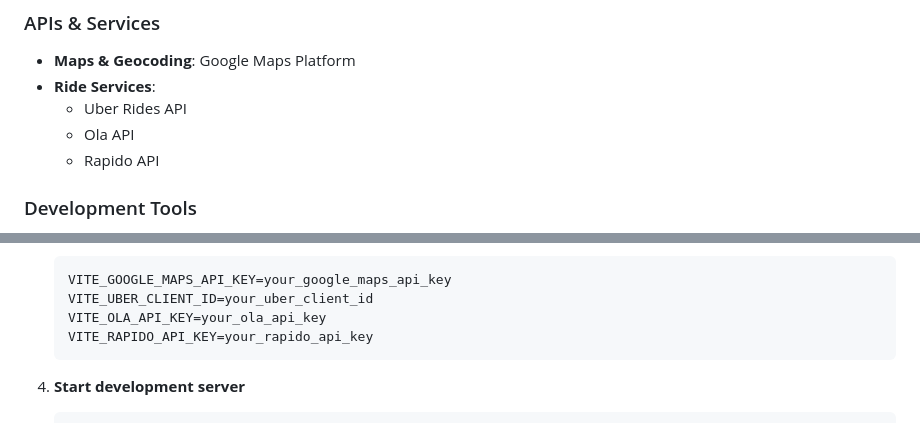
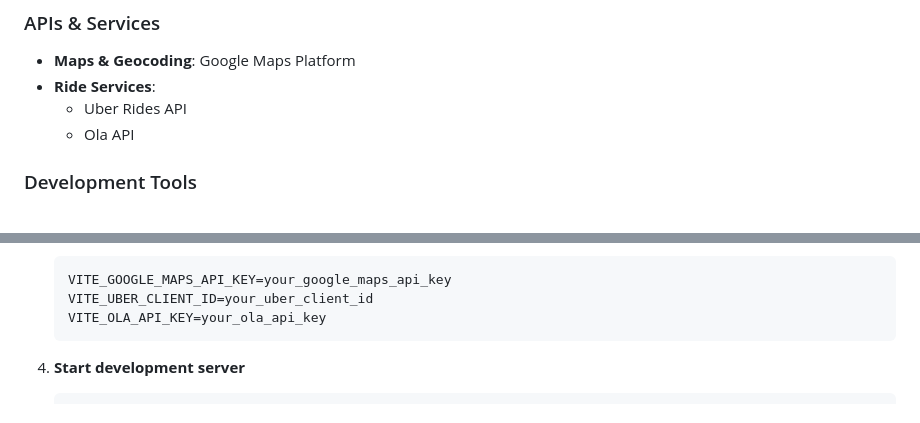
Before and after one commit to Drago-03/Price-Pilot, a Markdown page: README.md, 2 parts joined by grey strips. Drawn GitHub-style.

````diff
--- a/README.md
+++ b/README.md
@@ -34,7 +34,6 @@ Price Pilot is a modern web application that helps users make informed decisions
 - **Ride Services**:
   - Uber Rides API
   - Ola API
-  - Rapido API
 
 ### Development Tools
 - **Language**: TypeScript 5.0+
@@ -76,7 +75,6 @@ Before setting up Price Pilot, ensure you have:
    VITE_GOOGLE_MAPS_API_KEY=your_google_maps_api_key
    VITE_UBER_CLIENT_ID=your_uber_client_id
    VITE_OLA_API_KEY=your_ola_api_key
-   VITE_RAPIDO_API_KEY=your_rapido_api_key
    ```
 
 4. **Start development server**
````
